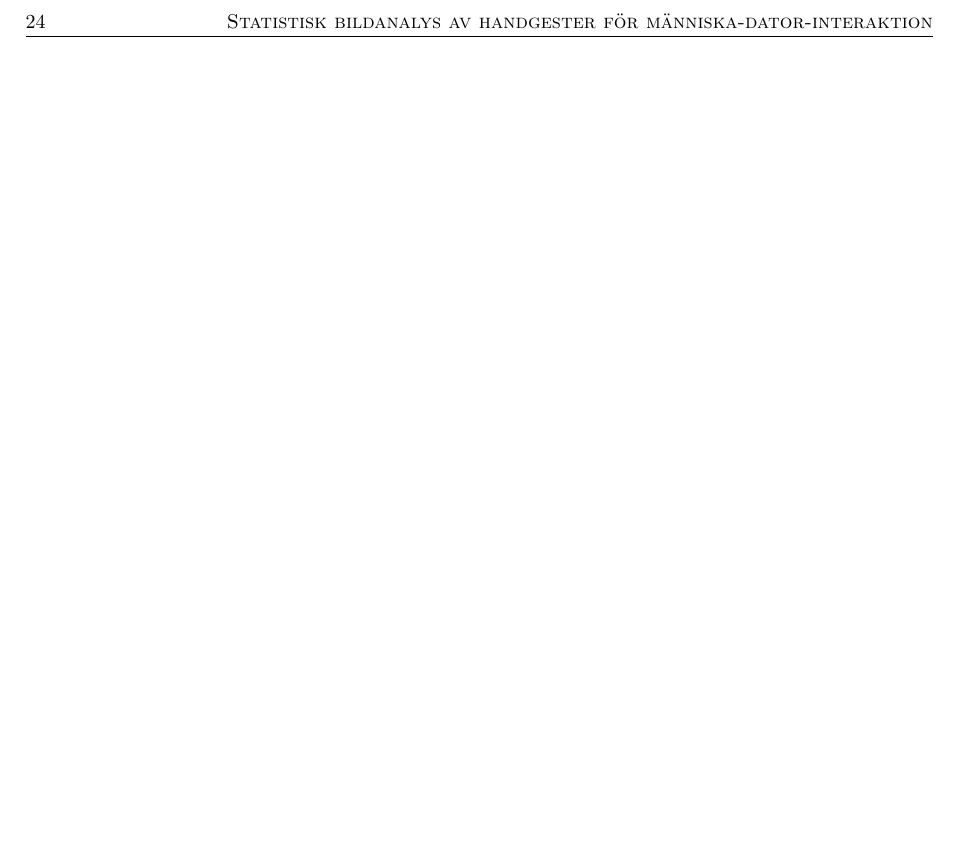
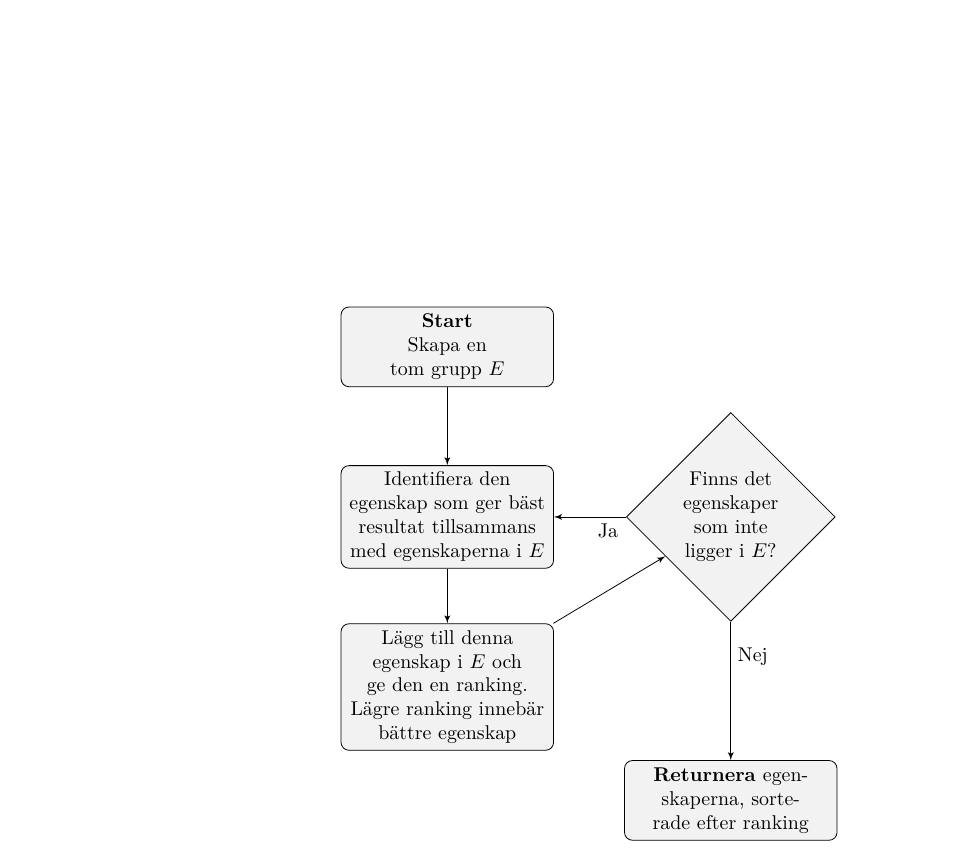
Before and after one commit to urdh/bsc-thesis, a LaTeX paper (rapport_MVEX01-11-05.tex, which reads kapitel/metod_knn.tex): part of page 34 of 43, cut at the place of the change, the shorter picture padded with empty space. Compiled offline with pdfLaTeX; a LaTeX package or settings file that is missing is left out.

Commit message:
Flowchart i KNN!

```diff
--- a/kapitel/metod_knn.tex
+++ b/kapitel/metod_knn.tex
@@ -66,9 +66,23 @@ inträffade lät vi ändra värdet av $k$, alltså parametern i \knn-metoden, f
 att vi startade om algoritmen som valde de bästa egenskaperna. Algoritmen
 arbetade alltså i linje med flödesschemat i figur~\ref{fig:knn-flowchart}.
 \notes{\cite{Jain97}}
+
 \begin{figure}[tbp]
 	\centering
-	%\includegraphics...
+	\begin{tikzpicture}[node distance = 2cm, auto]
+		% nodes
+		\node [block] (init) {\textbf{Start}\\Skapa en tom grupp $E$};
+		\node [block, below of=init, node distance=3cm] (ident) {Identifiera den egenskap som ger bäst resultat tillsammans med egenskaperna i $E$};
+		\node [block, below of=ident, node distance=3cm] (add) {Lägg till denna egenskap i $E$ och ge den en ranking.\\Lägre ranking innebär bättre egenskap};
+		\node [decision, right of=ident, node distance=5cm] (finns) {Finns det egenskaper som inte ligger i $E$?};
+		\node [block, below of=finns, node distance=5cm] (end) {\textbf{Returnera} egenskaperna, sorterade efter ranking};
+		% edges
+		\path [line] (init) -- (ident);
+		\path [line] (ident) -- (add);
+		\path [line] (add) -- (finns);
+		\path [line] (finns) -- node [near start] {Ja} (ident);
+		\path [line] (finns) -- node [near start] {Nej} (end);
+	\end{tikzpicture}
 	\caption{\notes{FLOWCHART!}}
 	\label{fig:knn-flowchart}
 \end{figure}
--- a/rapport_MVEX01-11-05.tex
+++ b/rapport_MVEX01-11-05.tex
@@ -30,6 +30,15 @@
 \usepackage[font=small,format=plain,labelfont=bf,textfont=it]{caption,subfig}
 %\usepackage{afterpage}
 \usepackage{slashbox}
+\usepackage{tikz}
+
+% Tikz-flowcharts
+\usetikzlibrary{shapes,arrows}
+\tikzstyle{decision} = [diamond, draw, fill=black!5,
+    text width=6em, text badly centered, node distance=3cm, inner sep=0pt]
+\tikzstyle{block} = [rectangle, draw, fill=black!5,
+    text width=10em, text centered, rounded corners, minimum height=4em]
+\tikzstyle{line} = [draw, -latex']
 
 % Titel här istället för topmatter.tex för att kunna använda i headers
 \newcommand{\titel}{Statistisk bildanalys av handgester för människa-dator-interaktion} %Skriv in titeln här
```
